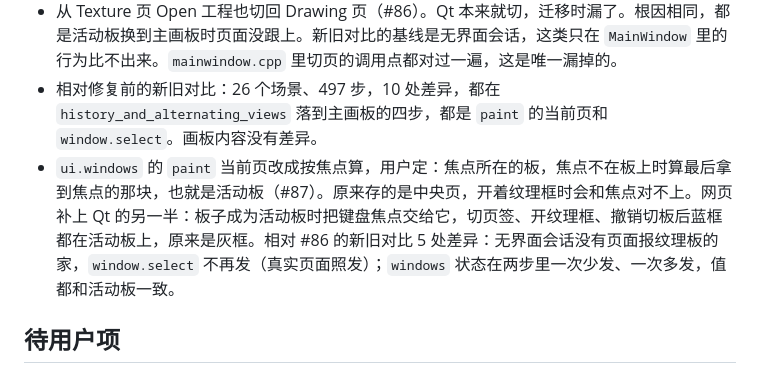
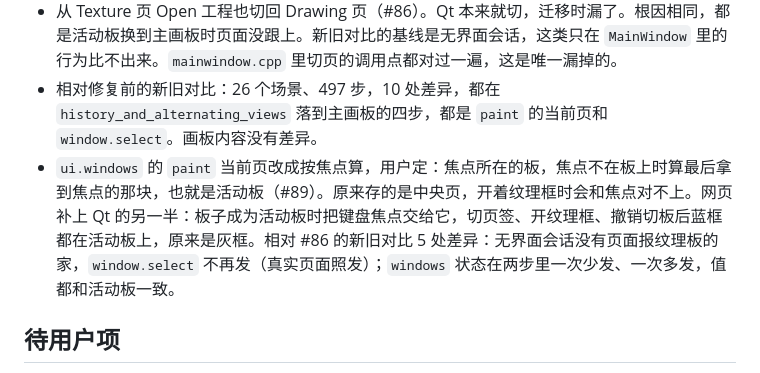
Before and after one commit to Nice9Tian/AnimeAn, a Markdown page: docs/long_time_work/2026-11-02-Tauri迁移收尾.md, the part around the change. GitHub-like rendering.

Commit message:
收尾记录写对 PR 编号
Co-Authored-By: Claude Opus 5.5 <noreply@anthropic.com>

```diff
--- a/docs/long_time_work/2026-11-02-Tauri迁移收尾.md
+++ b/docs/long_time_work/2026-11-02-Tauri迁移收尾.md
@@ -110,7 +110,7 @@ Argon 的结论引用的代码大多是真的，但分级不可信：标「确
 - 撤销、重做和 History 跳转落到主画板时切回 Drawing 页（#86）。原来列在只汇报里：`user-workflow.md` 写的是切过去，Qt 和网页都只切了纹理板一侧。用户交给 Agent 定，按「语义高于代码」改代码。
 - 从 Texture 页 Open 工程也切回 Drawing 页（#86）。Qt 本来就切，迁移时漏了。根因相同，都是活动板换到主画板时页面没跟上。新旧对比的基线是无界面会话，这类只在 `MainWindow` 里的行为比不出来。`mainwindow.cpp` 里切页的调用点都对过一遍，这是唯一漏掉的。
 - 相对修复前的新旧对比：26 个场景、497 步，10 处差异，都在 `history_and_alternating_views` 落到主画板的四步，都是 `paint` 的当前页和 `window.select`。画板内容没有差异。
-- `ui.windows` 的 `paint` 当前页改成按焦点算，用户定：焦点所在的板，焦点不在板上时算最后拿到焦点的那块，也就是活动板（#87）。原来存的是中央页，开着纹理框时会和焦点对不上。网页补上 Qt 的另一半：板子成为活动板时把键盘焦点交给它，切页签、开纹理框、撤销切板后蓝框都在活动板上，原来是灰框。相对 #86 的新旧对比 5 处差异：无界面会话没有页面报纹理板的家，`window.select` 不再发（真实页面照发）；`windows` 状态在两步里一次少发、一次多发，值都和活动板一致。
+- `ui.windows` 的 `paint` 当前页改成按焦点算，用户定：焦点所在的板，焦点不在板上时算最后拿到焦点的那块，也就是活动板（#89）。原来存的是中央页，开着纹理框时会和焦点对不上。网页补上 Qt 的另一半：板子成为活动板时把键盘焦点交给它，切页签、开纹理框、撤销切板后蓝框都在活动板上，原来是灰框。相对 #86 的新旧对比 5 处差异：无界面会话没有页面报纹理板的家，`window.select` 不再发（真实页面照发）；`windows` 状态在两步里一次少发、一次多发，值都和活动板一致。
 
 ## 待用户项
 
```
